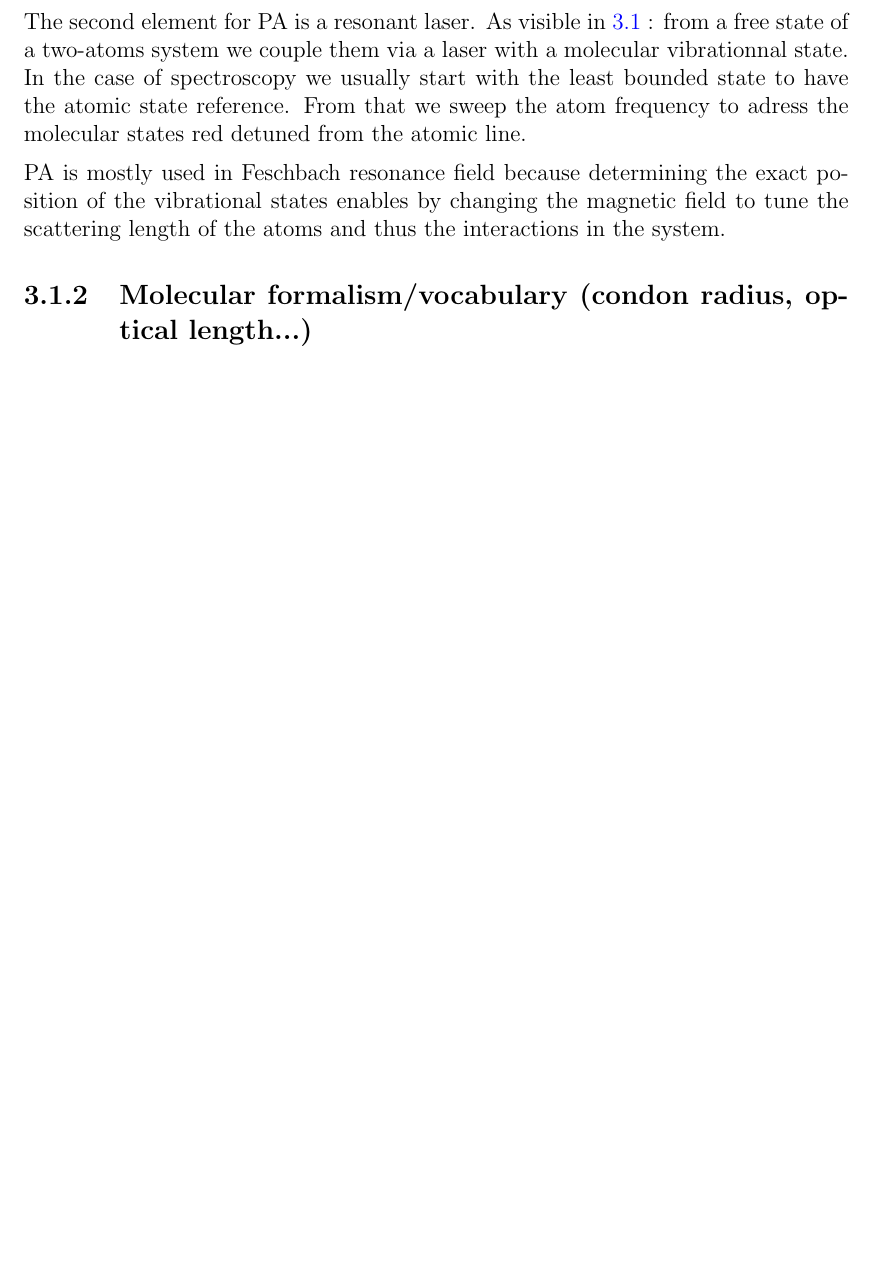
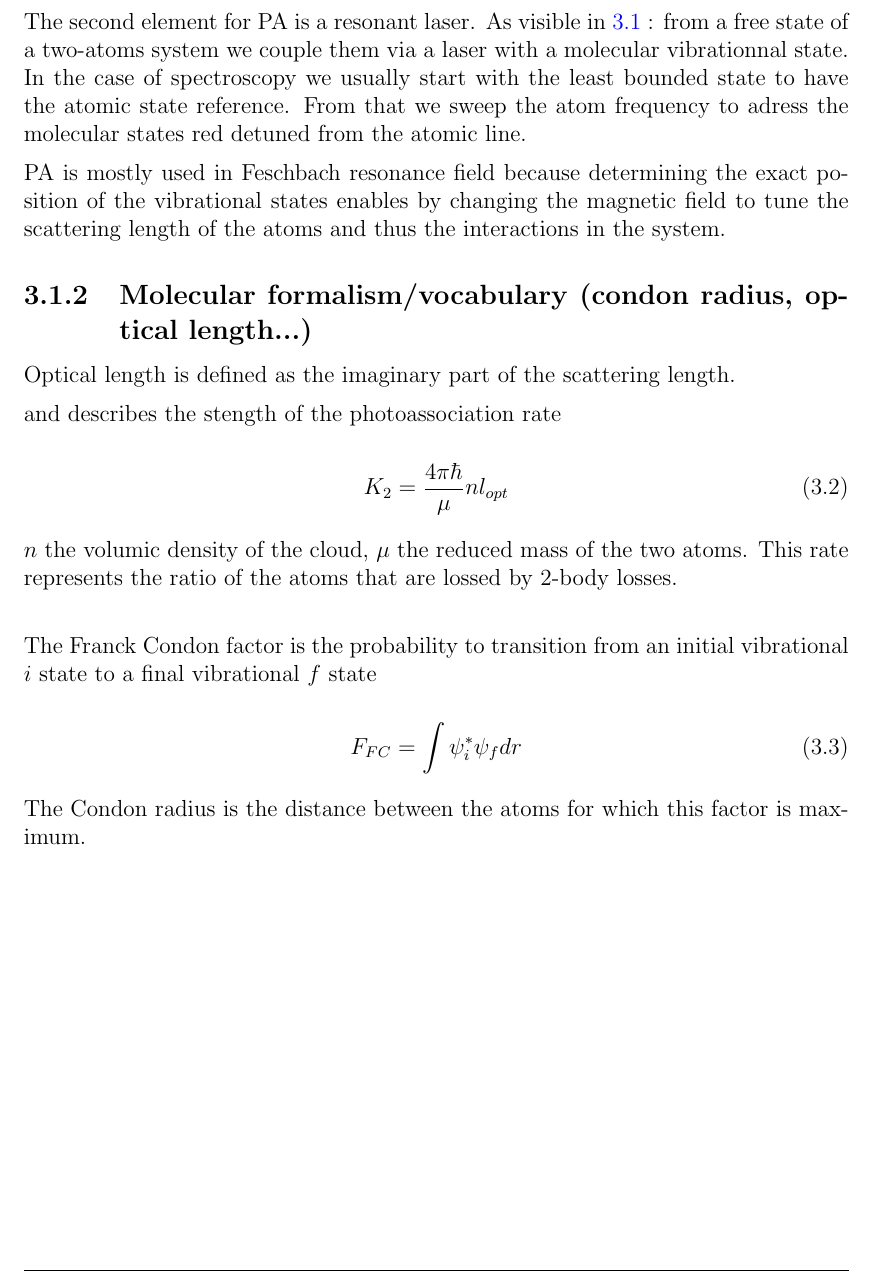
Before and after one commit to PaulineGuesdon/Inchallah-lui-il-marche, a LaTeX thesis (These depuis overleaf/main.tex, which reads These depuis overleaf/Chapitres/Engineering highly entangled system of photoassociated 87Sr atoms/Engineering highly entangled system of photoassociated 87Sr atoms.tex): part of page 21 of 27 before the commit and part of page 21 of 28 after it, cut so that both start at the same text, the shorter picture padded with empty space. Compiled offline with pdfLaTeX.

Commit message:
definition termes

```diff
--- a/These depuis overleaf/Chapitres/Engineering highly entangled system of photoassociated 87Sr atoms/Engineering highly entangled system of photoassociated 87Sr atoms.tex
+++ b/These depuis overleaf/Chapitres/Engineering highly entangled system of photoassociated 87Sr atoms/Engineering highly entangled system of photoassociated 87Sr atoms.tex
@@ -44,6 +44,26 @@ to tune the scattering length of the atoms and thus the interactions in the syst
 
 
 \subsection{Molecular formalism/vocabulary (condon radius, optical length...)}
+Optical length is defined as the imaginary part of the scattering length.
+
+and describes the stength of
+the photoassociation rate
+
+\begin{equation}
+    K_2= \frac{4\pi \hbar}{\mu} nl_{opt}
+\end{equation}
+
+$n$ the volumic density of the cloud, $\mu$ the reduced mass of the two atoms. This rate represents
+the ratio of the atoms that are lossed by 2-body losses.\\
+
+The Franck Condon factor is the probability to transition from an initial vibrational $i$ state to
+a final vibrational $f$ state
+
+\begin{equation}
+    F_{FC} = \int \psi_i^* \psi_f dr
+\end{equation}
+
+The Condon radius is the distance between the atoms for which this factor is maximum.
 
 \subsection{Internal energy states}
 \subsubsection{WKB approximation}
```
Also changed, not shown: These depuis overleaf/Chapitres/Introduction/Introduction.tex (+3 -0 lines), These depuis overleaf/out/main.pdf, 7 other files.
